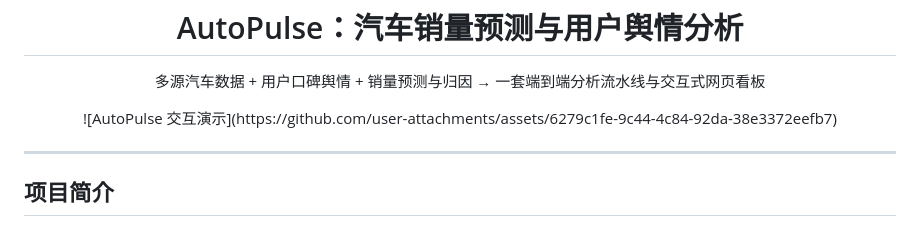
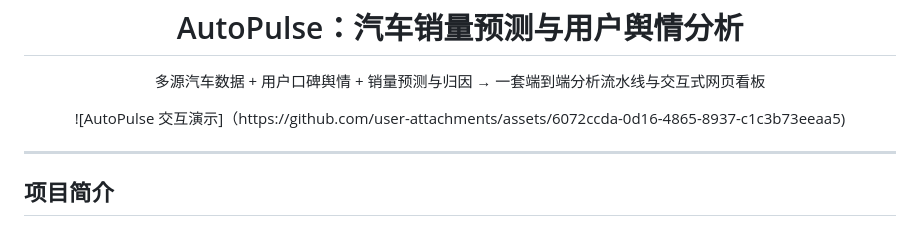
Before and after one commit to Yemyu/AutoPulse, a Markdown page: README.md, the part around the change. Rendered like a GitHub page.

Commit message:
Update image link in README.md

```diff
--- a/README.md
+++ b/README.md
@@ -9,7 +9,7 @@
 </p>
 
 <p align="center">
-  ![AutoPulse 交互演示](https://github.com/user-attachments/assets/6279c1fe-9c44-4c84-92da-38e3372eefb7)
+  ![AutoPulse 交互演示]（https://github.com/user-attachments/assets/6072ccda-0d16-4865-8937-c1c3b73eeaa5)
 </p>
 
 ---
```
